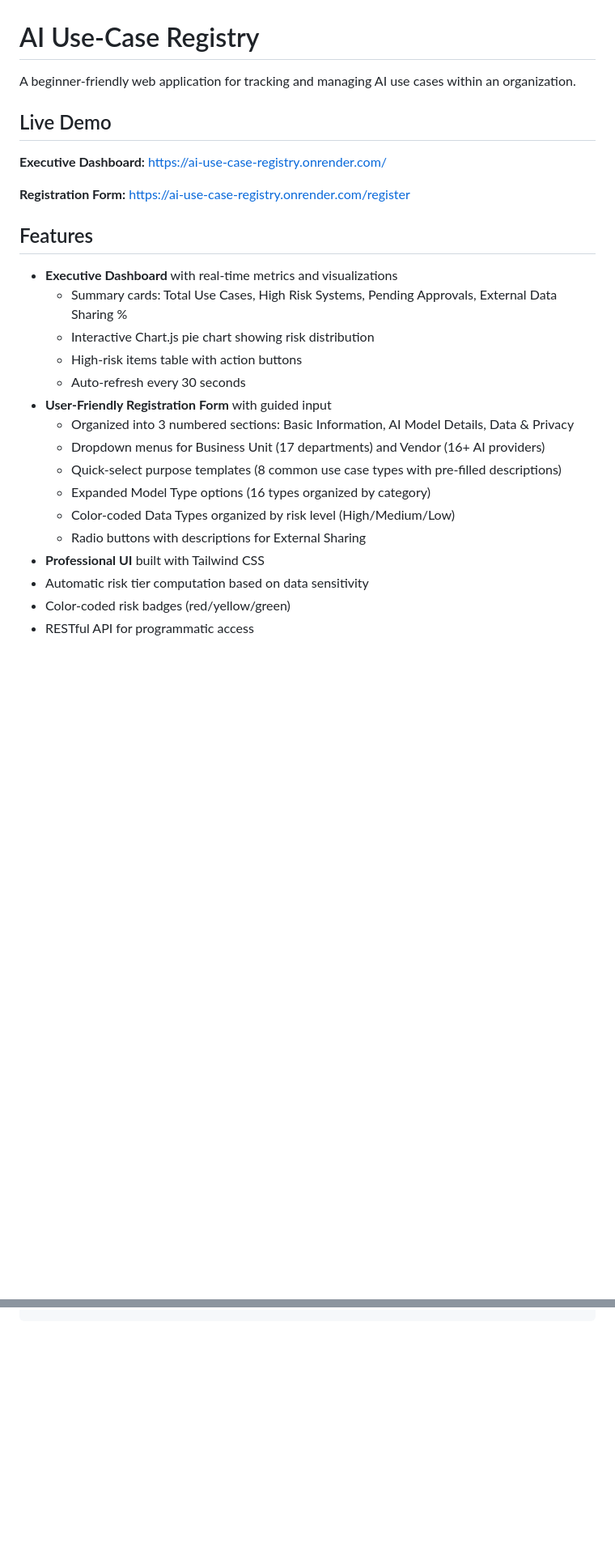
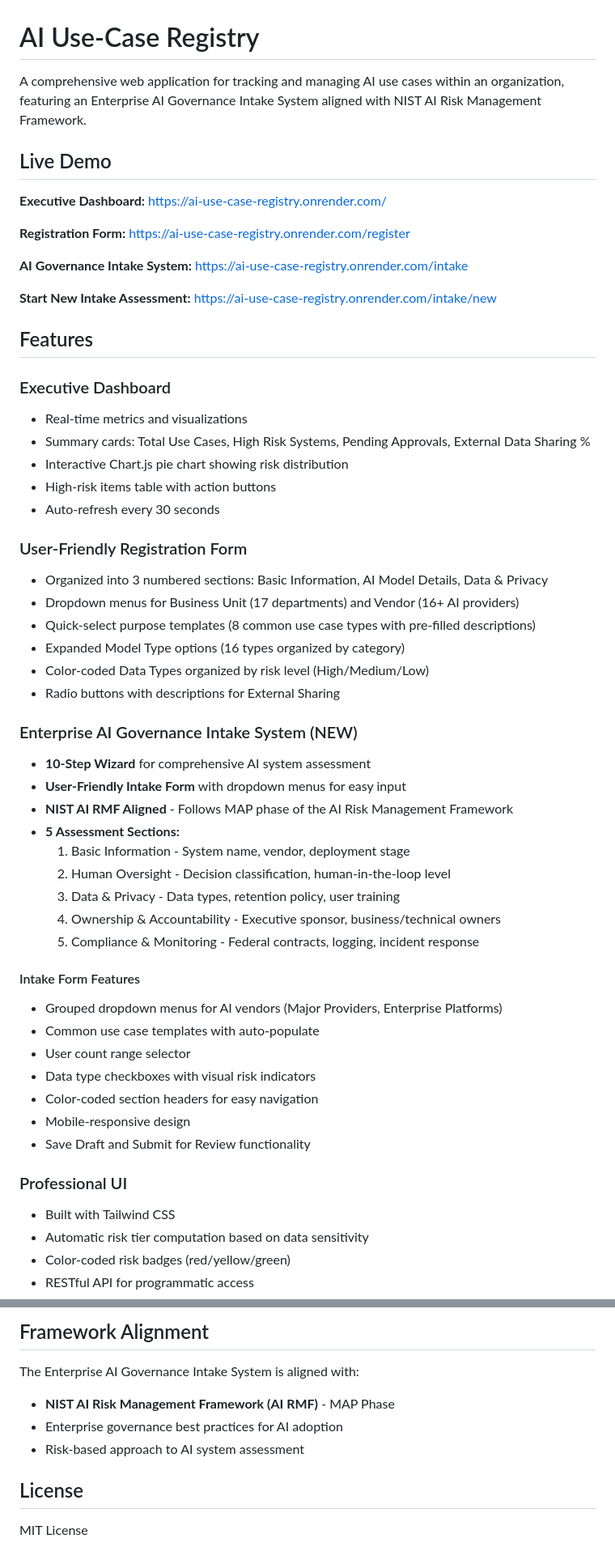
Before and after one commit to tonythe-great/ai-use-case-registry, a Markdown page: README.md, 2 parts joined by grey strips. Shown at 81% size. Drawn GitHub-style; blank space fills up the shorter version.

````diff
--- a/README.md
+++ b/README.md
@@ -1,6 +1,6 @@
 # AI Use-Case Registry
 
-A beginner-friendly web application for tracking and managing AI use cases within an organization.
+A comprehensive web application for tracking and managing AI use cases within an organization, featuring an Enterprise AI Governance Intake System aligned with NIST AI Risk Management Framework.
 
 ## Live Demo
 
@@ -8,21 +8,49 @@ A beginner-friendly web application for tracking and managing AI use cases withi
 
 **Registration Form:** https://ai-use-case-registry.onrender.com/register
 
+**AI Governance Intake System:** https://ai-use-case-registry.onrender.com/intake
+
+**Start New Intake Assessment:** https://ai-use-case-registry.onrender.com/intake/new
+
 ## Features
 
-- **Executive Dashboard** with real-time metrics and visualizations
-  - Summary cards: Total Use Cases, High Risk Systems, Pending Approvals, External Data Sharing %
-  - Interactive Chart.js pie chart showing risk distribution
-  - High-risk items table with action buttons
-  - Auto-refresh every 30 seconds
-- **User-Friendly Registration Form** with guided input
-  - Organized into 3 numbered sections: Basic Information, AI Model Details, Data & Privacy
-  - Dropdown menus for Business Unit (17 departments) and Vendor (16+ AI providers)
-  - Quick-select purpose templates (8 common use case types with pre-filled descriptions)
-  - Expanded Model Type options (16 types organized by category)
-  - Color-coded Data Types organized by risk level (High/Medium/Low)
-  - Radio buttons with descriptions for External Sharing
-- **Professional UI** built with Tailwind CSS
+### Executive Dashboard
+- Real-time metrics and visualizations
+- Summary cards: Total Use Cases, High Risk Systems, Pending Approvals, External Data Sharing %
+- Interactive Chart.js pie chart showing risk distribution
+- High-risk items table with action buttons
+- Auto-refresh every 30 seconds
+
+### User-Friendly Registration Form
+- Organized into 3 numbered sections: Basic Information, AI Model Details, Data & Privacy
+- Dropdown menus for Business Unit (17 departments) and Vendor (16+ AI providers)
+- Quick-select purpose templates (8 common use case types with pre-filled descriptions)
+- Expanded Model Type options (16 types organized by category)
+- Color-coded Data Types organized by risk level (High/Medium/Low)
+- Radio buttons with descriptions for External Sharing
+
+### Enterprise AI Governance Intake System (NEW)
+- **10-Step Wizard** for comprehensive AI system assessment
+- **User-Friendly Intake Form** with dropdown menus for easy input
+- **NIST AI RMF Aligned** - Follows MAP phase of the AI Risk Management Framework
+- **5 Assessment Sections:**
+  1. Basic Information - System name, vendor, deployment stage
+  2. Human Oversight - Decision classification, human-in-the-loop level
+  3. Data & Privacy - Data types, retention policy, user training
+  4. Ownership & Accountability - Executive sponsor, business/technical owners
+  5. Compliance & Monitoring - Federal contracts, logging, incident response
+
+#### Intake Form Features
+- Grouped dropdown menus for AI vendors (Major Providers, Enterprise Platforms)
+- Common use case templates with auto-populate
+- User count range selector
+- Data type checkboxes with visual risk indicators
+- Color-coded section headers for easy navigation
+- Mobile-responsive design
+- Save Draft and Submit for Review functionality
+
+### Professional UI
+- Built with Tailwind CSS
 - Automatic risk tier computation based on data sensitivity
 - Color-coded risk badges (red/yellow/green)
 - RESTful API for programmatic access
@@ -190 +292,12 @@ curl -X DELETE http://127.0.0.1:8000/usecases/1
 ```
+
+## Framework Alignment
+
+The Enterprise AI Governance Intake System is aligned with:
+- **NIST AI Risk Management Framework (AI RMF)** - MAP Phase
+- Enterprise governance best practices for AI adoption
+- Risk-based approach to AI system assessment
+
+## License
+
+MIT License
````
Also changed, not shown: other parts of README.md (+93 -19 lines).
